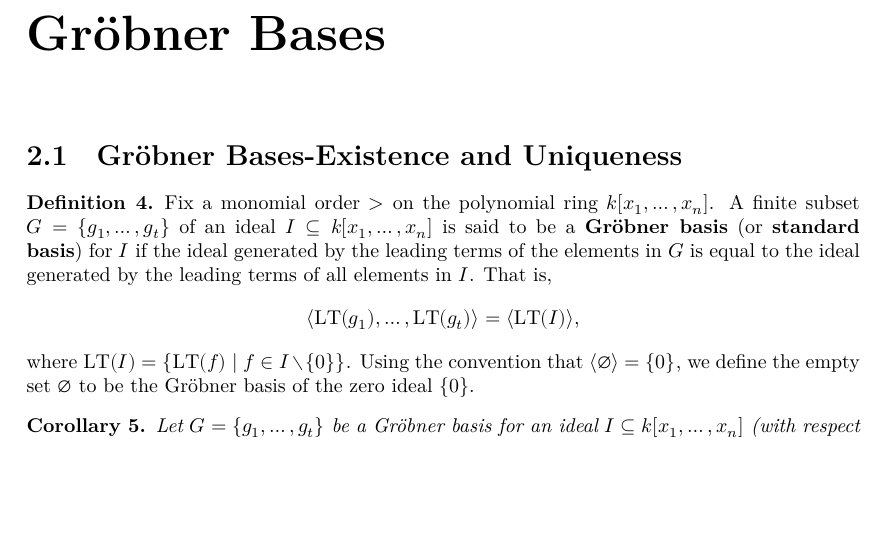
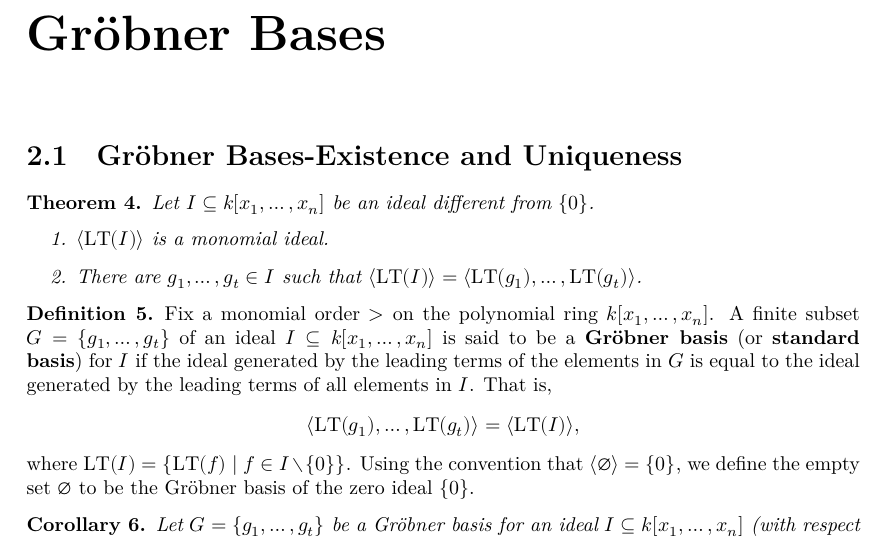
Before and after one commit to Sanghyeok0/Buchberger, a LaTeX document (blueprint/src/print.tex, which reads blueprint/src/chapter/Groebner Bases.tex): part of page 3 of 4, cut so that both start at the same text, the shorter picture padded with empty space. Compiled offline with XeLaTeX.

Commit message:
iniinitialIDeal_is_monomial_ideal

```diff
--- a/blueprint/src/chapter/Groebner Bases.tex
+++ b/blueprint/src/chapter/Groebner Bases.tex
@@ -1,6 +1,17 @@
 \chapter{Gr{\"o}bner Bases}
 
 \section{Gr{\"o}bner Bases-Existence and Uniqueness}
+
+\begin{theorem} % [Cox] 77p Proposition 3
+    Let $I \subseteq k[x_1, \ldots , x_n]$ be an ideal different from $\{ 0 \}$.
+    \begin{enumerate}
+        \item $\langle\LT(I)\rangle$ is a monomial ideal.
+        \lean{MvPolynomial.initialIDeal_is_monomial_ideal}
+        \item There are $g_1, \ldots , g_t \in I$ such that $\langle \LT(I)\rangle = \langle \LT(g_1), \ldots , \LT(g_t)\rangle$.
+        \uses{thm:Dickson}
+        \lean{MvPolynomial.initialIdeal_is_FG}
+    \end{enumerate}
+\end{theorem}
 
 \begin{definition}\label{def:Groebner_basis}
     \lean{MvPolynomial.is_GrobnerBasis}
```
Also changed, not shown: 1 other file.
